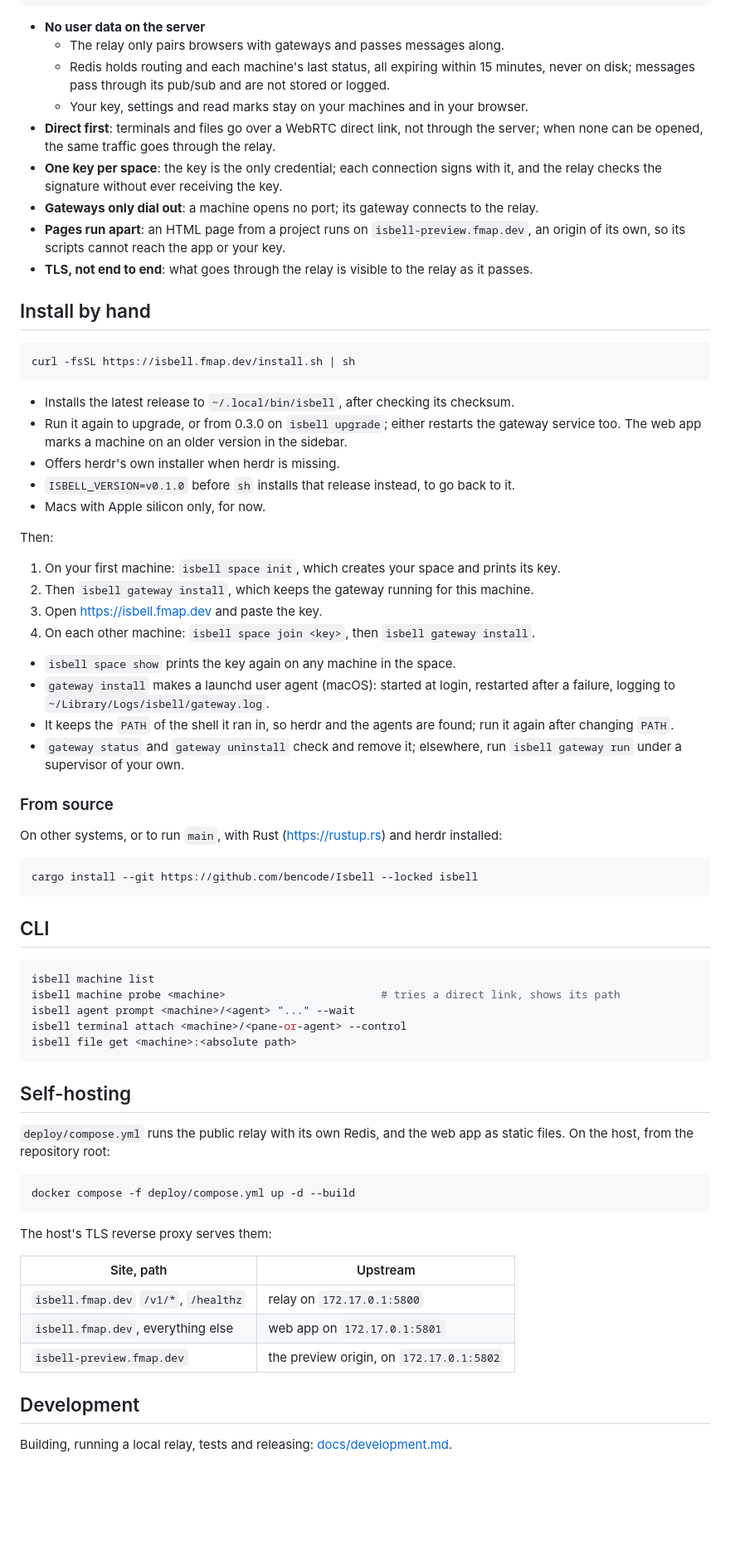
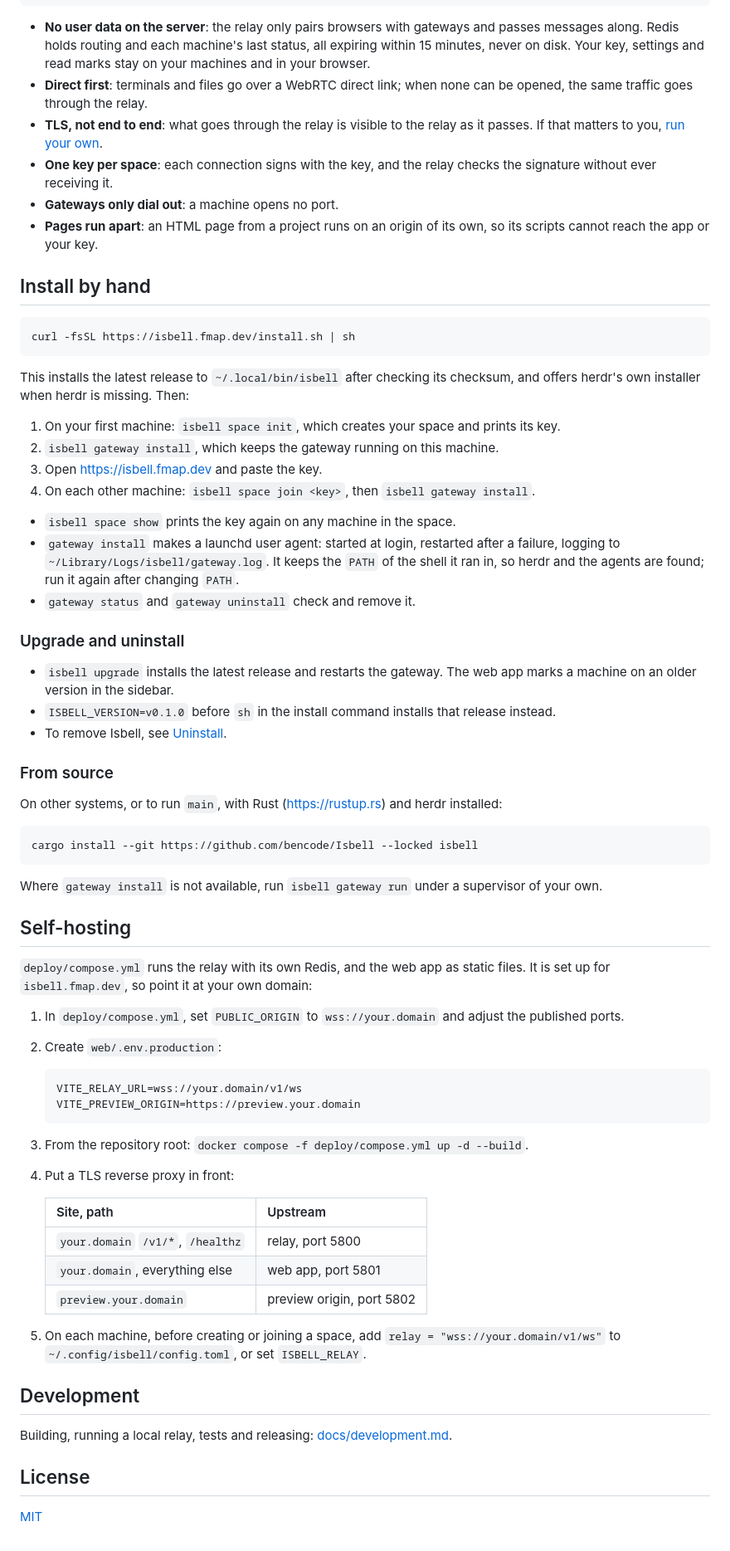
Before and after one commit to bencode/Isbell, a Markdown page: README.md, the part around one of its changes. Shown at 83% size. Drawn GitHub-style; blank space fills up the shorter version.

````diff
--- a/README.md
+++ b/README.md
@@ -60,19 +119,18 @@ It never sees your space key.
      terminal and files go direct; through the relay only if that fails
 ```
 
-- **No user data on the server**
-  - The relay only pairs browsers with gateways and passes messages along.
-  - Redis holds routing and each machine's last status, all expiring within 15 minutes, never on
-    disk; messages pass through its pub/sub and are not stored or logged.
-  - Your key, settings and read marks stay on your machines and in your browser.
-- **Direct first**: terminals and files go over a WebRTC direct link, not through the server; when
-  none can be opened, the same traffic goes through the relay.
-- **One key per space**: the key is the only credential; each connection signs with it, and the
-  relay checks the signature without ever receiving the key.
-- **Gateways only dial out**: a machine opens no port; its gateway connects to the relay.
-- **Pages run apart**: an HTML page from a project runs on `isbell-preview.fmap.dev`, an origin of
-  its own, so its scripts cannot reach the app or your key.
-- **TLS, not end to end**: what goes through the relay is visible to the relay as it passes.
+- **No user data on the server**: the relay only pairs browsers with gateways and passes messages
+  along. Redis holds routing and each machine's last status, all expiring within 15 minutes, never
+  on disk. Your key, settings and read marks stay on your machines and in your browser.
+- **Direct first**: terminals and files go over a WebRTC direct link; when none can be opened, the
+  same traffic goes through the relay.
+- **TLS, not end to end**: what goes through the relay is visible to the relay as it passes. If that
+  matters to you, [run your own](#self-hosting).
+- **One key per space**: each connection signs with the key, and the relay checks the signature
+  without ever receiving it.
+- **Gateways only dial out**: a machine opens no port.
+- **Pages run apart**: an HTML page from a project runs on an origin of its own, so its scripts
+  cannot reach the app or your key.
 
 ## Install by hand
 
@@ -80,27 +138,26 @@ It never sees your space key.
 curl -fsSL https://isbell.fmap.dev/install.sh | sh
 ```
 
-- Installs the latest release to `~/.local/bin/isbell`, after checking its checksum.
-- Run it again to upgrade, or from 0.3.0 on `isbell upgrade`; either restarts the gateway service
-  too. The web app marks a machine on an older version in the sidebar.
-- Offers herdr's own installer when herdr is missing.
-- `ISBELL_VERSION=v0.1.0` before `sh` installs that release instead, to go back to it.
-- Macs with Apple silicon only, for now.
-
-Then:
+This installs the latest release to `~/.local/bin/isbell` after checking its checksum, and offers
+herdr's own installer when herdr is missing. Then:
 
 1. On your first machine: `isbell space init`, which creates your space and prints its key.
-2. Then `isbell gateway install`, which keeps the gateway running for this machine.
+2. `isbell gateway install`, which keeps the gateway running on this machine.
 3. Open <https://isbell.fmap.dev> and paste the key.
 4. On each other machine: `isbell space join <key>`, then `isbell gateway install`.
 
 - `isbell space show` prints the key again on any machine in the space.
-- `gateway install` makes a launchd user agent (macOS): started at login, restarted after a
-  failure, logging to `~/Library/Logs/isbell/gateway.log`.
-- It keeps the `PATH` of the shell it ran in, so herdr and the agents are found; run it again after
-  changing `PATH`.
-- `gateway status` and `gateway uninstall` check and remove it; elsewhere, run
-  `isbell gateway run` under a supervisor of your own.
+- `gateway install` makes a launchd user agent: started at login, restarted after a failure, logging
+  to `~/Library/Logs/isbell/gateway.log`. It keeps the `PATH` of the shell it ran in, so herdr and
+  the agents are found; run it again after changing `PATH`.
+- `gateway status` and `gateway uninstall` check and remove it.
+
+### Upgrade and uninstall
+
+- `isbell upgrade` installs the latest release and restarts the gateway. The web app marks a machine
+  on an older version in the sidebar.
+- `ISBELL_VERSION=v0.1.0` before `sh` in the install command installs that release instead.
+- To remove Isbell, see [Uninstall](docs/setup.md#uninstall).
 
 ### From source
 
@@ -110,33 +167,37 @@ On other systems, or to run `main`, with Rust (<https://rustup.rs>) and herdr in
 cargo install --git https://github.com/bencode/Isbell --locked isbell
 ```
 
-## CLI
-
-```bash
-isbell machine list
-isbell machine probe <machine>                        # tries a direct link, shows its path
-isbell agent prompt <machine>/<agent> "..." --wait
-isbell terminal attach <machine>/<pane-or-agent> --control
-isbell file get <machine>:<absolute path>
-```
+Where `gateway install` is not available, run `isbell gateway run` under a supervisor of your own.
 
 ## Self-hosting
 
-`deploy/compose.yml` runs the public relay with its own Redis, and the web app as static files.
-On the host, from the repository root:
+`deploy/compose.yml` runs the relay with its own Redis, and the web app as static files. It is set up
+for `isbell.fmap.dev`, so point it at your own domain:
 
-```bash
-docker compose -f deploy/compose.yml up -d --build
-```
+1. In `deploy/compose.yml`, set `PUBLIC_ORIGIN` to `wss://your.domain` and adjust the published ports.
+2. Create `web/.env.production`:
 
-The host's TLS reverse proxy serves them:
+   ```bash
+   VITE_RELAY_URL=wss://your.domain/v1/ws
+   VITE_PREVIEW_ORIGIN=https://preview.your.domain
+   ```
 
-| Site, path | Upstream |
-|---|---|
-| `isbell.fmap.dev` `/v1/*`, `/healthz` | relay on `172.17.0.1:5800` |
-| `isbell.fmap.dev`, everything else | web app on `172.17.0.1:5801` |
-| `isbell-preview.fmap.dev` | the preview origin, on `172.17.0.1:5802` |
+3. From the repository root: `docker compose -f deploy/compose.yml up -d --build`.
+4. Put a TLS reverse proxy in front:
+
+   | Site, path | Upstream |
+   |---|---|
+   | `your.domain` `/v1/*`, `/healthz` | relay, port 5800 |
+   | `your.domain`, everything else | web app, port 5801 |
+   | `preview.your.domain` | preview origin, port 5802 |
+
+5. On each machine, before creating or joining a space, add `relay = "wss://your.domain/v1/ws"` to
+   `~/.config/isbell/config.toml`, or set `ISBELL_RELAY`.
 
 ## Development
 
 Building, running a local relay, tests and releasing: [docs/development.md](docs/development.md).
+
+## License
+
+[MIT](LICENSE)
````
Also changed, not shown: other parts of README.md (+81 -22 lines), docs/phone.png (added), docs/workbench.png, 1 other file.
